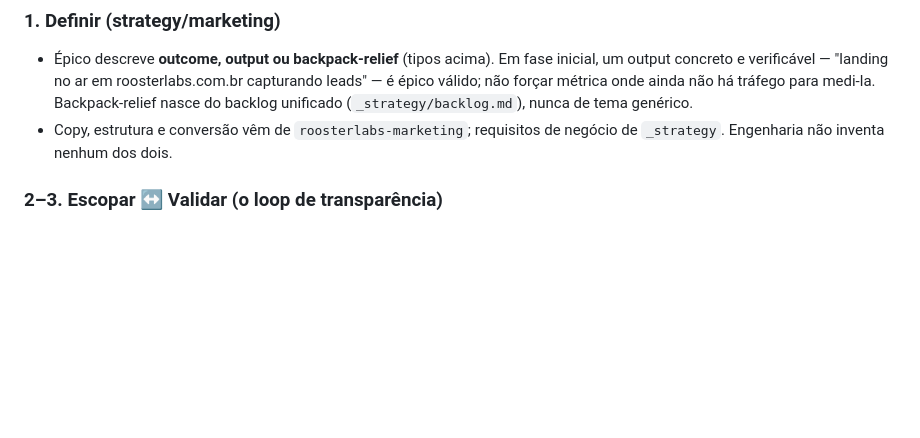
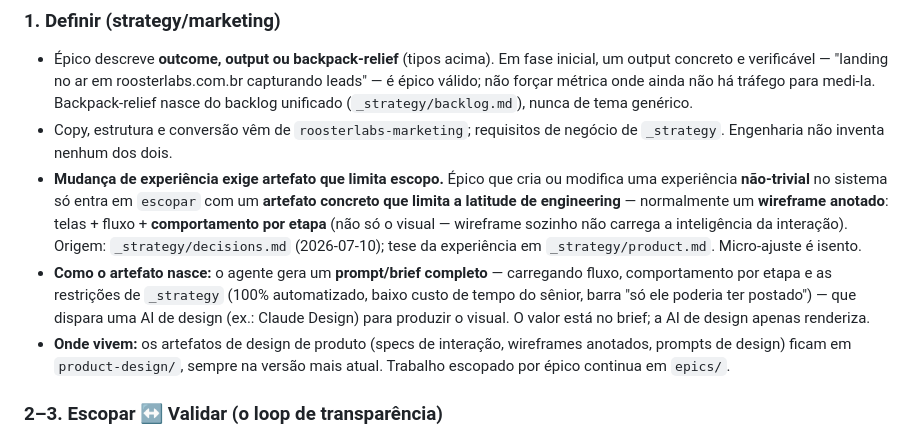
Before and after one commit to ppbrasil/roosterlabs, a Markdown page: workflow.md, the part around the change. Drawn GitHub-style; blank space fills up the shorter version.

```diff
--- a/workflow.md
+++ b/workflow.md
@@ -29,6 +29,9 @@ proposto → escopado → aceito → em-execução → concluído
 ### 1. Definir (strategy/marketing)
 - Épico descreve **outcome, output ou backpack-relief** (tipos acima). Em fase inicial, um output concreto e verificável — "landing no ar em roosterlabs.com.br capturando leads" — é épico válido; não forçar métrica onde ainda não há tráfego para medi-la. Backpack-relief nasce do backlog unificado (`_strategy/backlog.md`), nunca de tema genérico.
 - Copy, estrutura e conversão vêm de `roosterlabs-marketing`; requisitos de negócio de `_strategy`. Engenharia não inventa nenhum dos dois.
+- **Mudança de experiência exige artefato que limita escopo.** Épico que cria ou modifica uma experiência **não-trivial** no sistema só entra em `escopar` com um **artefato concreto que limita a latitude de engineering** — normalmente um **wireframe anotado**: telas + fluxo + **comportamento por etapa** (não só o visual — wireframe sozinho não carrega a inteligência da interação). Origem: `_strategy/decisions.md` (2026-07-10); tese da experiência em `_strategy/product.md`. Micro-ajuste é isento.
+- **Como o artefato nasce:** o agente gera um **prompt/brief completo** — carregando fluxo, comportamento por etapa e as restrições de `_strategy` (100% automatizado, baixo custo de tempo do sênior, barra "só ele poderia ter postado") — que dispara uma AI de design (ex.: Claude Design) para produzir o visual. O valor está no brief; a AI de design apenas renderiza.
+- **Onde vivem:** os artefatos de design de produto (specs de interação, wireframes anotados, prompts de design) ficam em `product-design/`, sempre na versão mais atual. Trabalho escopado por épico continua em `epics/`.
 
 ### 2–3. Escopar ↔ Validar (o loop de transparência)
 - Coding não é o gargalo — **o foco do escopo não é enxugar entrega, é dar transparência sobre qual será a mudança no sistema**. Entregável central: a seção "Mudança no sistema" do épico + atualização proposta de `docs/architecture.md` (diagramas/docs refletindo o antes → depois: componentes, rotas, dados).
```
Also changed, not shown: product-design/README.md (added, +9 -0 lines), product-design/extraction-loop-design-prompt.md (added, +52 -0 lines).
